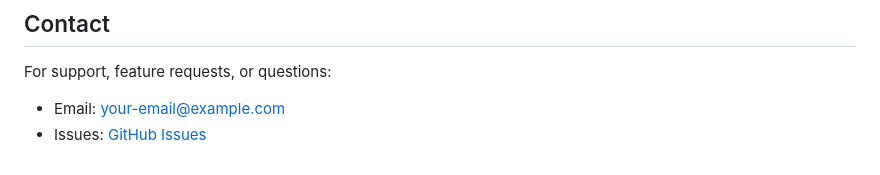
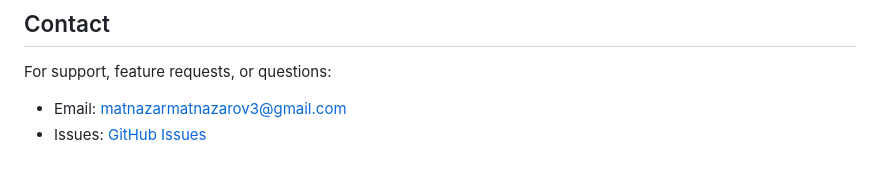
Before and after one commit to Matnazar-Matnazarov/IDGPS, a Markdown page: README.md, the part around the change. GitHub-like rendering.

```diff
--- a/README.md
+++ b/README.md
@@ -165,5 +165,5 @@ This project is licensed under the MIT License - see the [LICENSE](LICENSE) file
 ## Contact
 
 For support, feature requests, or questions:
-- Email: [your-email@example.com](mailto:your-email@example.com)
+- Email: [matnazarmatnazarov3@gmail.com](mailto:matnazarmatnazarov3@gmail.com)
 - Issues: [GitHub Issues](https://github.com/Matnazar-Matnazarov/IDGPS/issues)
```
